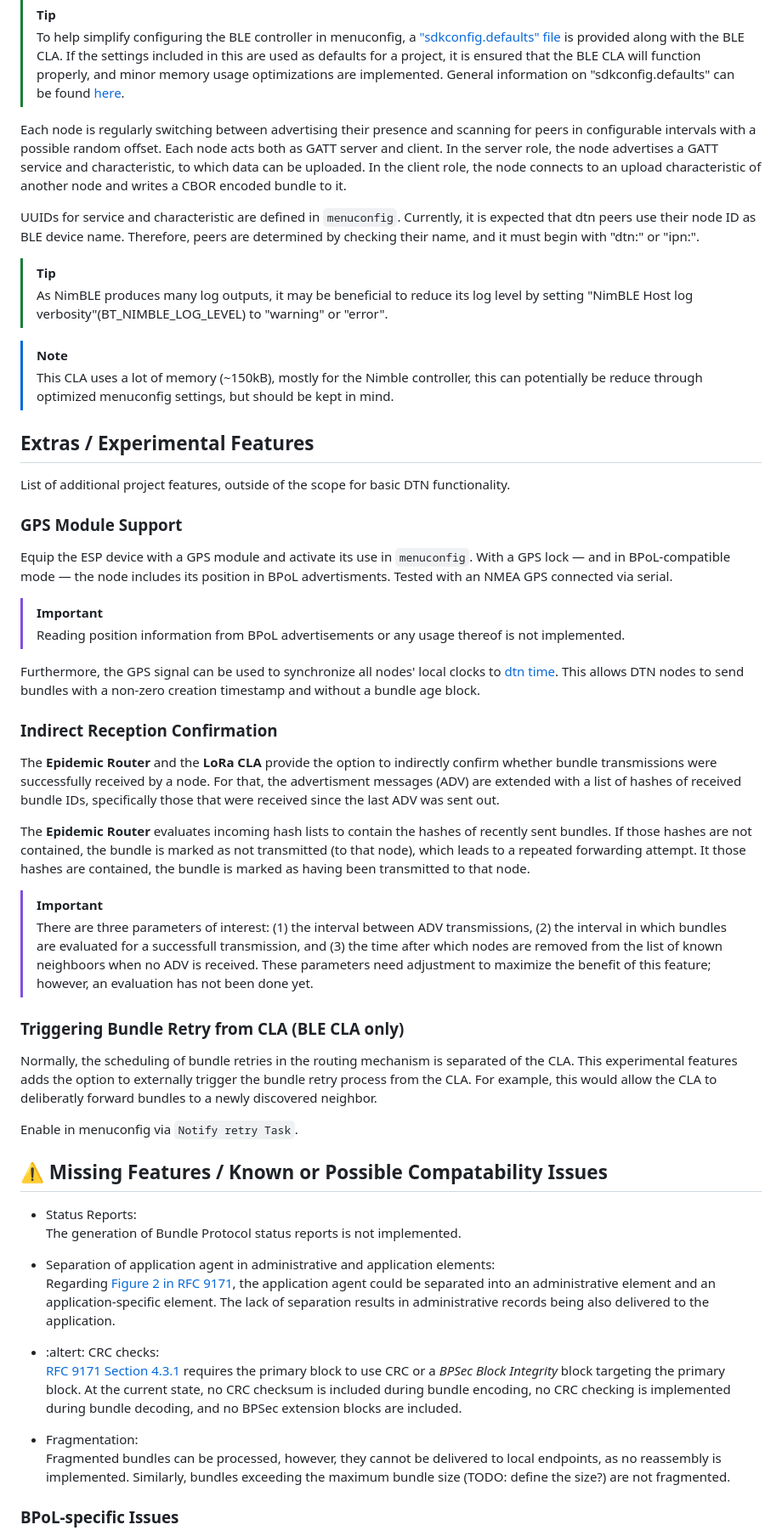
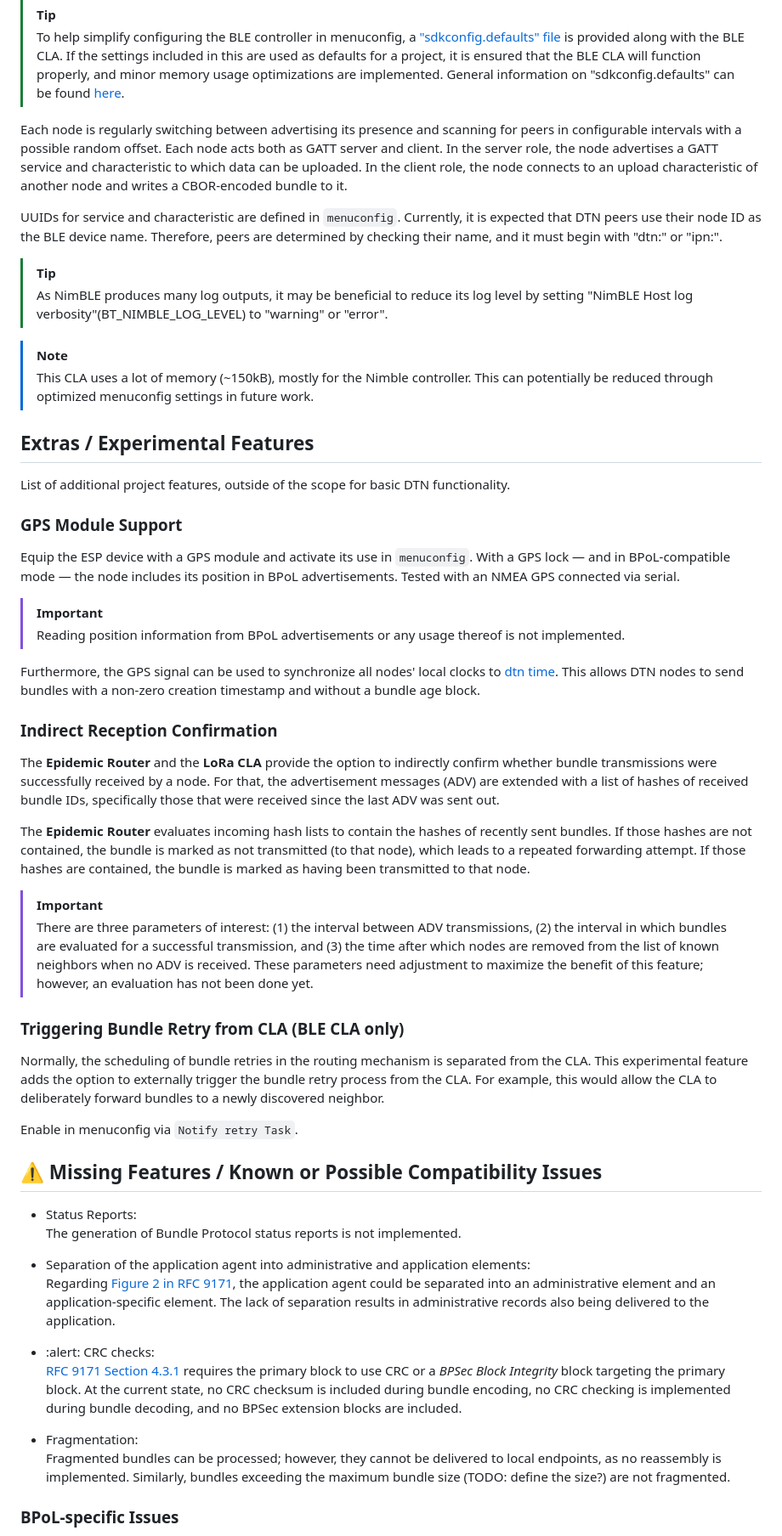
Before and after one commit to fjrefluxx/DTN7-ESP, a Markdown page: README.md, the part around one of its changes. Shown at 85% size. Drawn GitHub-style.

```diff
--- a/README.md
+++ b/README.md
@@ -255,20 +253,20 @@ This CLA discovers possible neighbors and requires transmissions to be addressed
 
 
 
-Each node is regularly switching between advertising their presence and scanning for peers in configurable intervals with a possible random offset.
+Each node is regularly switching between advertising its presence and scanning for peers in configurable intervals with a possible random offset.
 Each node acts both as GATT server and client.
-In the server role, the node advertises a GATT service and characteristic, to which data can be uploaded.
-In the client role, the node connects to an upload characteristic of another node and writes a CBOR encoded bundle to it.
+In the server role, the node advertises a GATT service and characteristic to which data can be uploaded.
+In the client role, the node connects to an upload characteristic of another node and writes a CBOR-encoded bundle to it.
 
 UUIDs for service and characteristic are defined in `menuconfig`.
-Currently, it is expected that dtn peers use their node ID as BLE device name.
+Currently, it is expected that DTN peers use their node ID as the BLE device name.
 Therefore, peers are determined by checking their name, and it must begin with "dtn:" or "ipn:".
 
 > [!TIP]
 > As NimBLE produces many log outputs, it may be beneficial to reduce its log level by setting "NimBLE Host log verbosity"(BT_NIMBLE_LOG_LEVEL) to "warning" or "error".
 
 > [!NOTE]
-> This CLA uses a lot of memory (~150kB), mostly for the Nimble controller, this can potentially be reduce through optimized menuconfig settings, but should be kept in mind.
+> This CLA uses a lot of memory (~150kB), mostly for the Nimble controller. This can potentially be reduced through optimized menuconfig settings in future work.
 
 
 ## Extras / Experimental Features
@@ -277,7 +275,7 @@ List of additional project features, outside of the scope for basic DTN function
 
 ### GPS Module Support
 Equip the ESP device with a GPS module and activate its use in `menuconfig`.
-With a GPS lock — and in BPoL-compatible mode — the node includes its position in BPoL advertisments.
+With a GPS lock — and in BPoL-compatible mode — the node includes its position in BPoL advertisements.
 Tested with an NMEA GPS connected via serial.
 
 > [!IMPORTANT]
@@ -289,41 +287,41 @@ This allows DTN nodes to send bundles with a non-zero creation timestamp and wit
 
 ### Indirect Reception Confirmation
 The **Epidemic Router** and the **LoRa CLA** provide the option to indirectly confirm whether bundle transmissions were successfully received by a node.
-For that, the advertisment messages (ADV) are extended with a list of hashes of received bundle IDs, specifically those that were received since the last ADV was sent out.
+For that, the advertisement messages (ADV) are extended with a list of hashes of received bundle IDs, specifically those that were received since the last ADV was sent out.
 
 The **Epidemic Router** evaluates incoming hash lists to contain the hashes of recently sent bundles.
 If those hashes are not contained, the bundle is marked as not transmitted (to that node), which leads to a repeated forwarding attempt.
-It those hashes are contained, the bundle is marked as having been transmitted to that node.
+If those hashes are contained, the bundle is marked as having been transmitted to that node.
 
 > [!IMPORTANT]
-> There are three parameters of interest: (1) the interval between ADV transmissions, (2) the interval in which bundles are evaluated for a successfull transmission, and (3) the time after which nodes are removed from the list of known neighboors when no ADV is received.
+> There are three parameters of interest: (1) the interval between ADV transmissions, (2) the interval in which bundles are evaluated for a successful transmission, and (3) the time after which nodes are removed from the list of known neighbors when no ADV is received.
 > These parameters need adjustment to maximize the benefit of this feature; however, an evaluation has not been done yet.
 
 
 ### Triggering Bundle Retry from CLA (BLE CLA only)
-Normally, the scheduling of bundle retries in the routing mechanism is separated of the CLA.
-This experimental features adds the option to externally trigger the bundle retry process from the CLA.
-For example, this would allow the CLA to deliberatly forward bundles to a newly discovered neighbor.
+Normally, the scheduling of bundle retries in the routing mechanism is separated from the CLA.
+This experimental feature adds the option to externally trigger the bundle retry process from the CLA.
+For example, this would allow the CLA to deliberately forward bundles to a newly discovered neighbor.
 
 Enable in menuconfig via `Notify retry Task`.
 
 
-## :warning: Missing Features / Known or Possible Compatability Issues
+## :warning: Missing Features / Known or Possible Compatibility Issues
 
 - Status Reports:
     The generation of Bundle Protocol status reports is not implemented.
 
-- Separation of application agent in administrative and application elements:
+- Separation of the application agent into administrative and application elements:
     Regarding [Figure 2 in RFC 9171](https://www.rfc-editor.org/rfc/rfc9171.pdf#fig-2), the application agent could be separated into an administrative element and an application-specific element.
-    The lack of separation results in administrative records being also delivered to the application.
+    The lack of separation results in administrative records also being delivered to the application.
 
-- :altert: CRC checks:
+- :alert: CRC checks:
     [RFC 9171 Section 4.3.1](https://www.rfc-editor.org/rfc/rfc9171.html#name-primary-bundle-block) requires the primary block to use CRC or a
     _BPSec Block Integrity_ block targeting the primary block.
     At the current state, no CRC checksum is included during bundle encoding, no CRC checking is implemented during bundle decoding, and no BPSec extension blocks are included.
 
 - Fragmentation:
-    Fragmented bundles can be processed, however, they cannot be delivered to local endpoints, as no reassembly is implemented.
+    Fragmented bundles can be processed; however, they cannot be delivered to local endpoints, as no reassembly is implemented.
     Similarly, bundles exceeding the maximum bundle size (TODO: define the size?) are not fragmented.
 
 ### BPoL-specific Issues
```
Also changed, not shown: other parts of README.md (+32 -35 lines).
